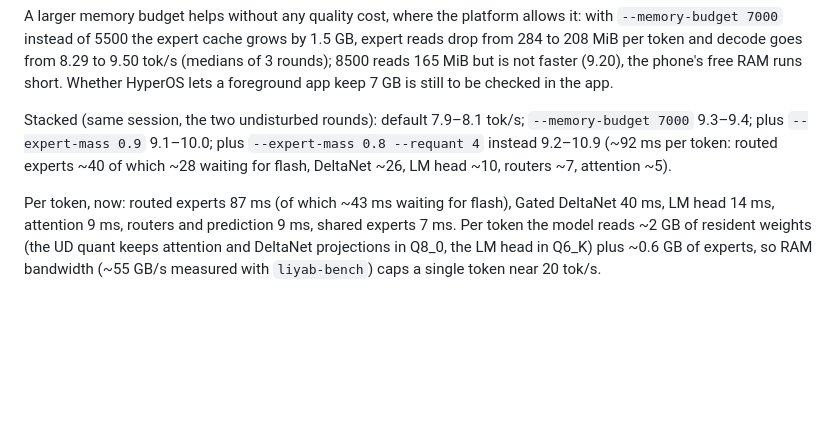
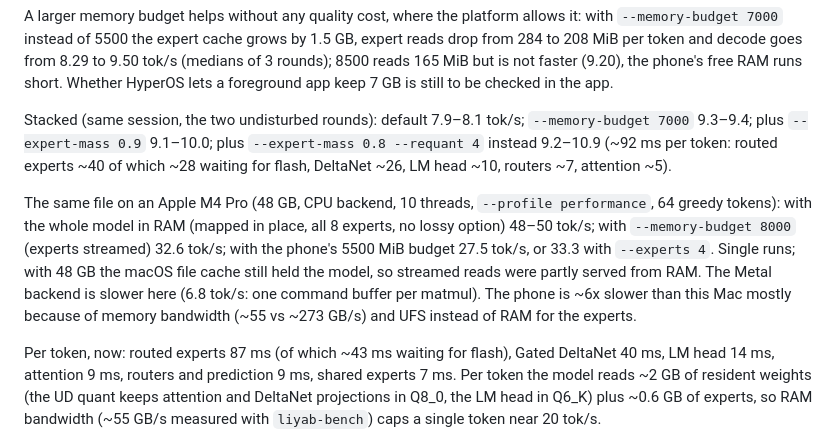
Before and after one commit to andrei-borcea/liyab, a Markdown page: README.md, the part around the change. Rendered like a GitHub page; blank space fills up the shorter version.

Commit message:
README: Qwen3.6-35B-A3B on an Apple M4 Pro, 48-50 tok/s lossless in RAM
27.5 tok/s with the phone's 5500 MiB budget (experts streamed), 33.3 with
--experts 4; Metal 6.8 tok/s (one command buffer per matmul).

```diff
--- a/README.md
+++ b/README.md
@@ -610,6 +610,13 @@ Stacked (same session, the two undisturbed rounds): default 7.9–8.1 tok/s; `--
 plus `--expert-mass 0.9` 9.1–10.0; plus `--expert-mass 0.8 --requant 4` instead 9.2–10.9 (~92 ms per token: routed
 experts ~40 of which ~28 waiting for flash, DeltaNet ~26, LM head ~10, routers ~7, attention ~5).
 
+The same file on an Apple M4 Pro (48 GB, CPU backend, 10 threads, `--profile performance`, 64 greedy tokens): with
+the whole model in RAM (mapped in place, all 8 experts, no lossy option) 48–50 tok/s; with `--memory-budget 8000`
+(experts streamed) 32.6 tok/s; with the phone's 5500 MiB budget 27.5 tok/s, or 33.3 with `--experts 4`. Single runs;
+with 48 GB the macOS file cache still held the model, so streamed reads were partly served from RAM. The Metal
+backend is slower here (6.8 tok/s: one command buffer per matmul). The phone is ~6x slower than this Mac mostly
+because of memory bandwidth (~55 vs ~273 GB/s) and UFS instead of RAM for the experts.
+
 Per token, now: routed experts 87 ms (of which ~43 ms waiting for flash), Gated DeltaNet 40 ms, LM head 14 ms,
 attention 9 ms, routers and prediction 9 ms, shared experts 7 ms. Per token the model reads ~2 GB of resident
 weights (the UD quant keeps attention and DeltaNet projections in Q8_0, the LM head in Q6_K) plus ~0.6 GB of
```
